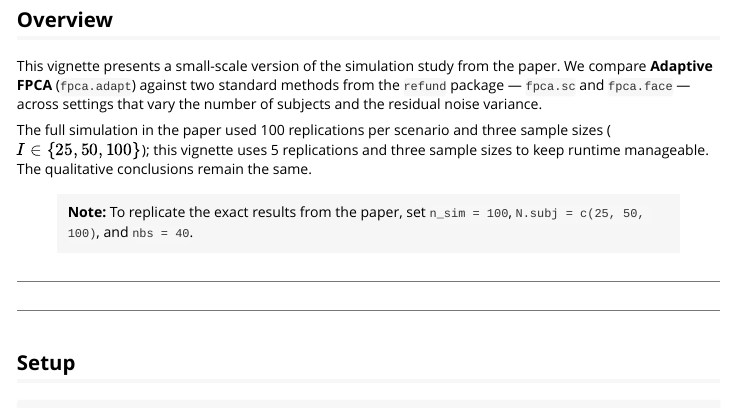
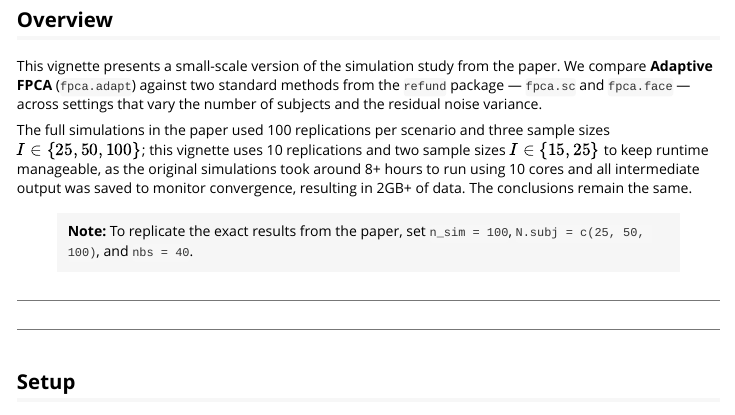
Before and after one commit to angelgar/afpca, an R Markdown document (vignettes/articles/reproducibility_simulations.Rmd): the page in a window 1100 px wide, from 160 px down. Rendered offline with R 4.5, knitr and Pandoc, with nearby package versions; some code elsewhere in the file could not run offline.

Commit message:
changed language a bit

```diff
--- a/vignettes/articles/reproducibility_simulations.Rmd
+++ b/vignettes/articles/reproducibility_simulations.Rmd
@@ -37,10 +37,7 @@ paper. We compare **Adaptive FPCA** (`fpca.adapt`) against two standard methods
 from the `refund` package — `fpca.sc` and `fpca.face` — across settings that
 vary the number of subjects and the residual noise variance.
 
-The full simulation in the paper used 100 replications per scenario and three
-sample sizes ($I \in \{25, 50, 100\}$); this vignette uses 5 replications
-and three sample sizes to keep runtime manageable. The qualitative conclusions
-remain the same.
+The full simulations in the paper used 100 replications per scenario and three sample sizes $I \in \{25, 50, 100\}$; this vignette uses 10 replications and two sample sizes $I \in \{15, 25\}$ to keep runtime manageable, as the original simulations took around 8+ hours to run using 10 cores and all intermediate output was saved to monitor convergence, resulting in 2GB+ of data. The conclusions remain the same.
 
 > **Note:** To replicate the exact results from the paper, set `n_sim = 100`,
 > `N.subj = c(25, 50, 100)`, and `nbs = 40`.
```
Also changed, not shown: docs/pkgdown.yml, docs/search.json.
